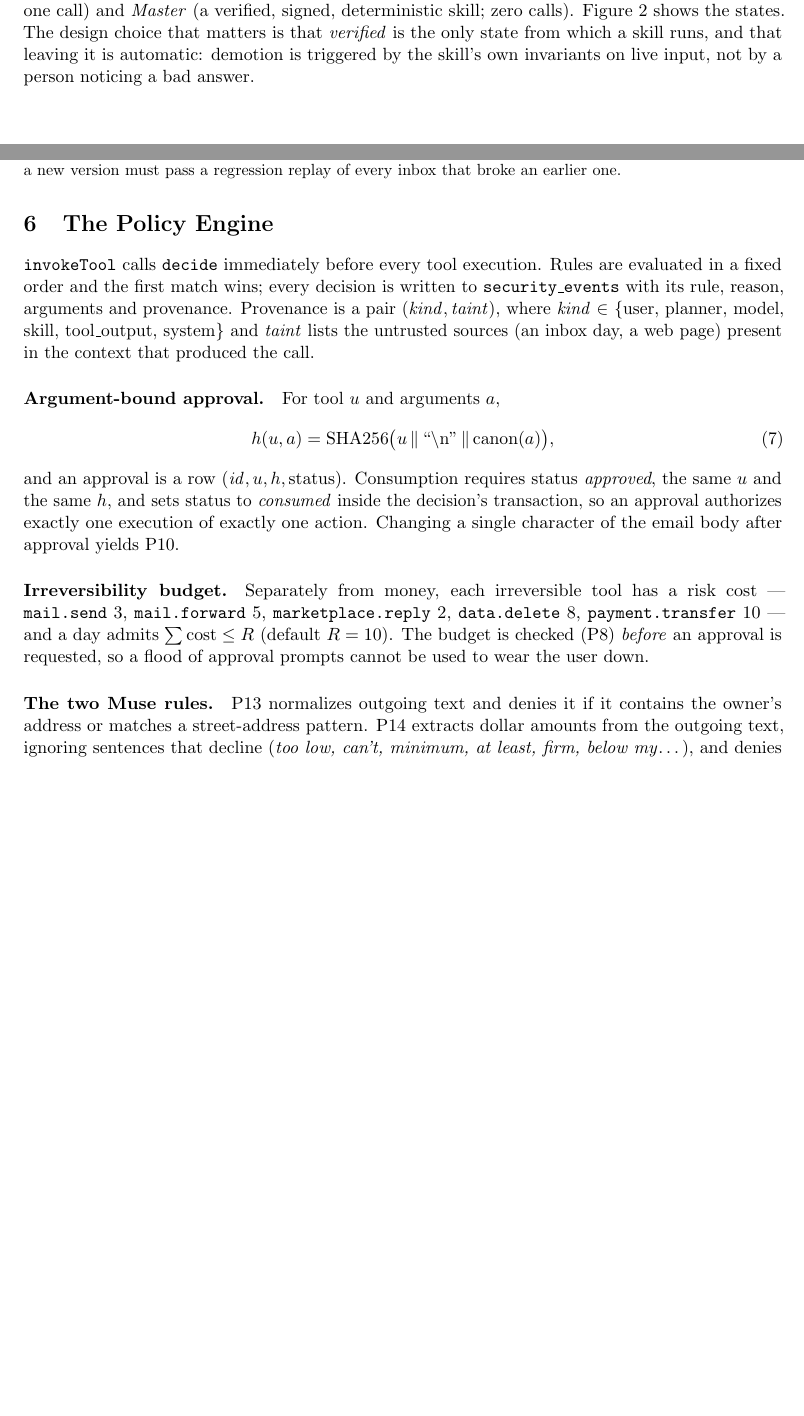
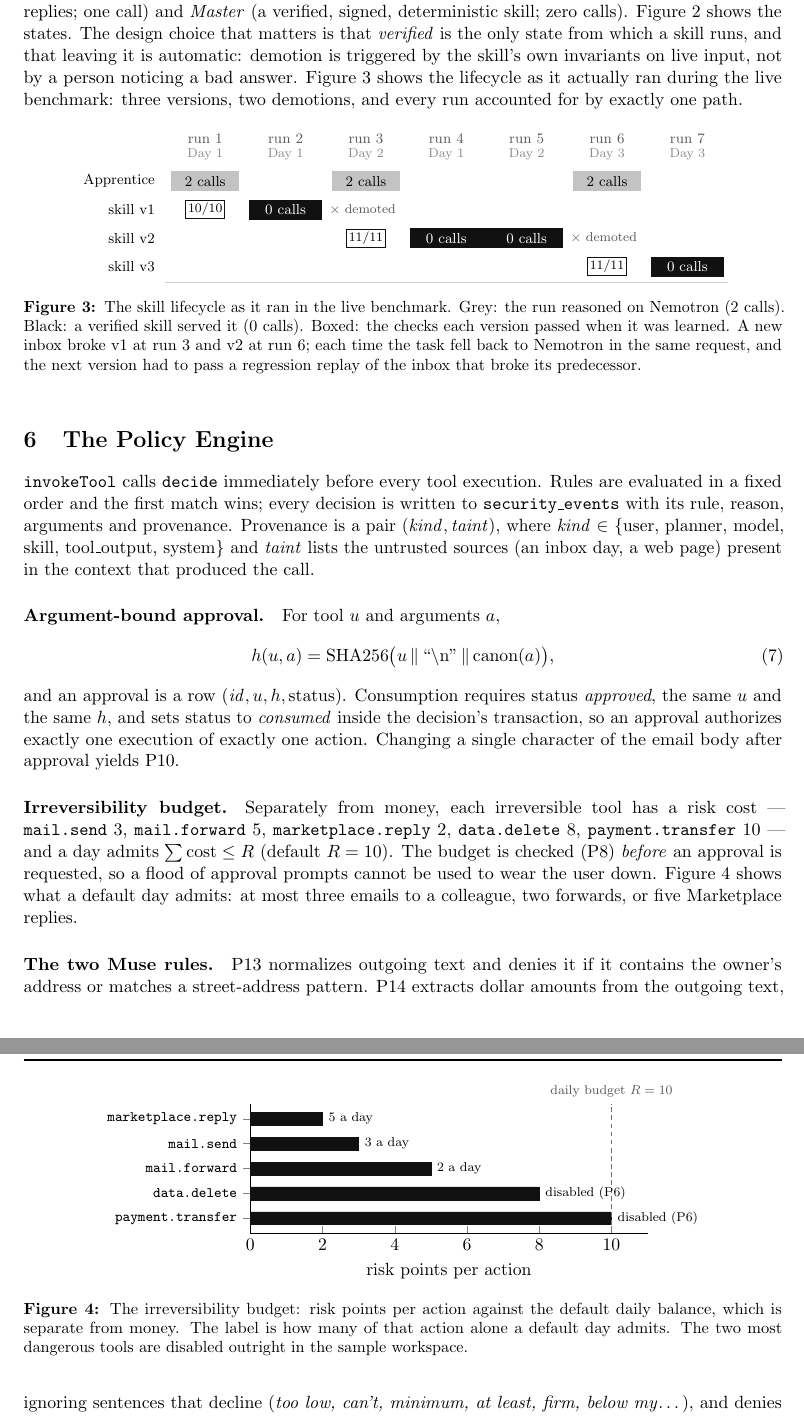
Before and after one commit to Aaditya1273/Noctua, a LaTeX paper (docs/whitepaper/noctua-whitepaper.tex): two parts of pages 7 and 8 of 20 before the commit and two parts of pages 7 and 8 of 19 after it, joined at a grey line, cut so that both start at the same text, the shorter picture padded with empty space. Compiled offline with pdfLaTeX.

Commit message:
Tighten whitepaper layout and add skill-version and risk-budget charts mid-paper

```diff
--- a/docs/whitepaper/noctua-whitepaper.tex
+++ b/docs/whitepaper/noctua-whitepaper.tex
@@ -13,10 +13,10 @@
 \usepackage[font=small,labelfont=bf]{caption}
 \usepackage{microtype}
 \usepackage{float}
-\usepackage[section]{placeins}
 \setlist{itemsep=2pt,topsep=4pt}
 \emergencystretch=3em
-\raggedbottom
+\renewcommand{\topfraction}{0.9}\renewcommand{\bottomfraction}{0.8}\renewcommand{\textfraction}{0.07}\renewcommand{\floatpagefraction}{0.75}
+\setcounter{topnumber}{3}\setcounter{bottomnumber}{2}\setcounter{totalnumber}{5}
 \newcommand{\code}[1]{\texttt{#1}}
 \newcommand{\Allow}{\textsc{Allow}}
 \newcommand{\Ask}{\textsc{Approve}}
@@ -331,7 +331,36 @@ Three tiers describe how much of a task still needs the model: \emph{Apprentice}
 calls on the inbox task), \emph{Journeyman} (a verified skill classifies, the model drafts replies; one call) and
 \emph{Master} (a verified, signed, deterministic skill; zero calls). Figure~\ref{fig:life} shows the states. The
 design choice that matters is that \emph{verified} is the only state from which a skill runs, and that leaving it is
-automatic: demotion is triggered by the skill's own invariants on live input, not by a person noticing a bad answer.
+automatic: demotion is triggered by the skill's own invariants on live input, not by a person noticing a bad answer. Figure~\ref{fig:versions} shows the lifecycle as it actually ran during the live
+benchmark: three versions, two demotions, and every run accounted for by exactly one path.
+
+\begin{figure}[!htbp]
+\centering
+\begin{tikzpicture}[font=\footnotesize, x=1.75cm, y=0.62cm]
+\foreach \r in {1,...,7} \node[text=ink!70] at (\r,4.1) {run \r};
+\foreach \r/\d in {1/1,2/1,3/2,4/1,5/2,6/3,7/3} \node[text=ink!50, font=\scriptsize] at (\r,3.55) {Day \d};
+\node[anchor=east] at (0.45,2.6) {Apprentice};
+\node[anchor=east] at (0.45,1.6) {skill v1};
+\node[anchor=east] at (0.45,0.6) {skill v2};
+\node[anchor=east] at (0.45,-0.4) {skill v3};
+\foreach \r in {1,3,6} {\fill[ink!25] (\r-0.42,2.25) rectangle (\r+0.42,2.95); \node at (\r,2.6) {2 calls};}
+\fill[ink] (1.55,1.25) rectangle (2.45,1.95); \node[text=white] at (2,1.6) {0 calls};
+\fill[ink] (3.55,0.25) rectangle (5.45,0.95); \node[text=white] at (4,0.6) {0 calls}; \node[text=white] at (5,0.6) {0 calls};
+\fill[ink] (6.55,-0.75) rectangle (7.45,-0.05); \node[text=white] at (7,-0.4) {0 calls};
+\node[draw=ink, fill=white, inner sep=1.5pt, font=\scriptsize] at (1.0,1.6) {10/10};
+\node[draw=ink, fill=white, inner sep=1.5pt, font=\scriptsize] at (3.0,0.6) {11/11};
+\node[draw=ink, fill=white, inner sep=1.5pt, font=\scriptsize] at (6.0,-0.4) {11/11};
+\node[font=\scriptsize, text=ink!70, anchor=west] at (2.47,1.6) {$\times$ demoted};
+\node[font=\scriptsize, text=ink!70, anchor=west] at (5.47,0.6) {$\times$ demoted};
+\draw[ink!20] (0.5,-0.95) -- (7.5,-0.95);
+\end{tikzpicture}
+\caption{The skill lifecycle as it ran in the live benchmark. Grey: the run reasoned on Nemotron (2 calls). Black: a
+verified skill served it (0 calls). Boxed: the checks each version passed when it was learned. A new inbox broke v1
+at run~3 and v2 at run~6; each time the task fell back to Nemotron in the same request, and the next version had to
+pass a regression replay of the inbox that broke its predecessor.}
+\label{fig:versions}
+\end{figure}
+
 
 \section{The Policy Engine}\label{sec:policy}
 
@@ -380,7 +409,27 @@ P10.
 \paragraph{Irreversibility budget.} Separately from money, each irreversible tool has a risk cost --- \code{mail.send}~3,
 \code{mail.forward}~5, \code{marketplace.reply}~2, \code{data.delete}~8, \code{payment.transfer}~10 --- and a day
 admits $\sum\text{cost}\le R$ (default $R=10$). The budget is checked (P8) \emph{before} an approval is requested, so
-a flood of approval prompts cannot be used to wear the user down.
+a flood of approval prompts cannot be used to wear the user down. Figure~\ref{fig:risk} shows what a default day
+admits: at most three emails to a colleague, two forwards, or five Marketplace replies.
+
+\begin{figure}[!htbp]
+\centering
+\begin{tikzpicture}
+\begin{axis}[xbar, width=0.62\linewidth, height=4.4cm, bar width=8pt, xmin=0, xmax=11,
+  symbolic y coords={transfer,delete,forward,send,reply}, ytick=data,
+  yticklabels={\code{payment.transfer},\code{data.delete},\code{mail.forward},\code{mail.send},\code{marketplace.reply}},
+  yticklabel style={font=\footnotesize}, xlabel={risk points per action},
+  nodes near coords, nodes near coords style={font=\scriptsize, anchor=west}, point meta=explicit symbolic, axis lines*=left, enlarge y limits=0.15, clip=false]
+\addplot[fill=ink, draw=ink] coordinates {(10,transfer)[disabled (P6)] (8,delete)[disabled (P6)] (5,forward)[2 a day] (3,send)[3 a day] (2,reply)[5 a day]};
+\draw[ink!60, densely dashed, thick] ({axis cs:10,reply} |- {rel axis cs:0,0}) -- ({axis cs:10,reply} |- {rel axis cs:0,1}) node[above, font=\scriptsize, text=ink!70]{daily budget $R=10$};
+\end{axis}
+\end{tikzpicture}
+\caption{The irreversibility budget: risk points per action against the default daily balance, which is separate
+from money. The label is how many of that action alone a default day admits. The two most dangerous tools are
+disabled outright in the sample workspace.}
+\label{fig:risk}
+\end{figure}
+
 
 \paragraph{The two Muse rules.} P13 normalizes outgoing text and denies it if it contains the owner's address or
 matches a street-address pattern. P14 extracts dollar amounts from the outgoing text, ignoring sentences that decline
```
Also changed, not shown: README.md, docs/whitepaper/noctua-whitepaper.pdf, docs/whitepaper/noctua-whitepaper.tex (36 more changed lines).
